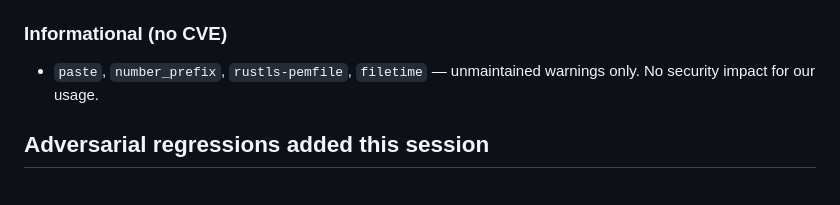
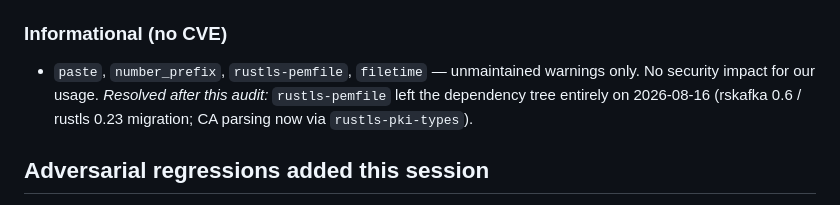
Before and after one commit to AgentVisorAI/agentvisor-ai, a Markdown page: SECURITY-AUDIT.md, the part around the change. GitHub-like rendering.

```diff
--- a/SECURITY-AUDIT.md
+++ b/SECURITY-AUDIT.md
@@ -75,6 +75,9 @@ attacker cannot substitute a hostile model.
 
 - `paste`, `number_prefix`, `rustls-pemfile`, `filetime` — unmaintained
   warnings only. No security impact for our usage.
+  *Resolved after this audit:* `rustls-pemfile` left the dependency tree
+  entirely on 2026-08-16 (rskafka 0.6 / rustls 0.23 migration; CA parsing
+  now via `rustls-pki-types`).
 
 ## Adversarial regressions added this session
 
```
Also changed, not shown: ARCHITECTURE.md (+1 -1 lines), VERIFICATION.md (+1 -1 lines).
